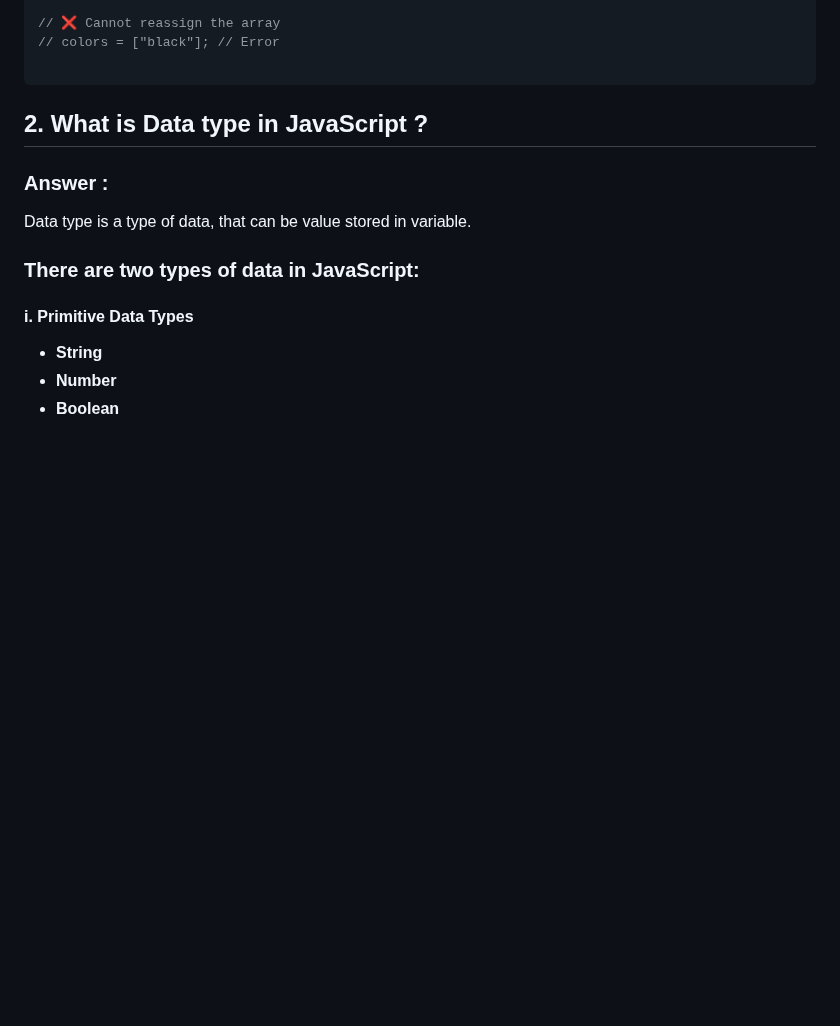
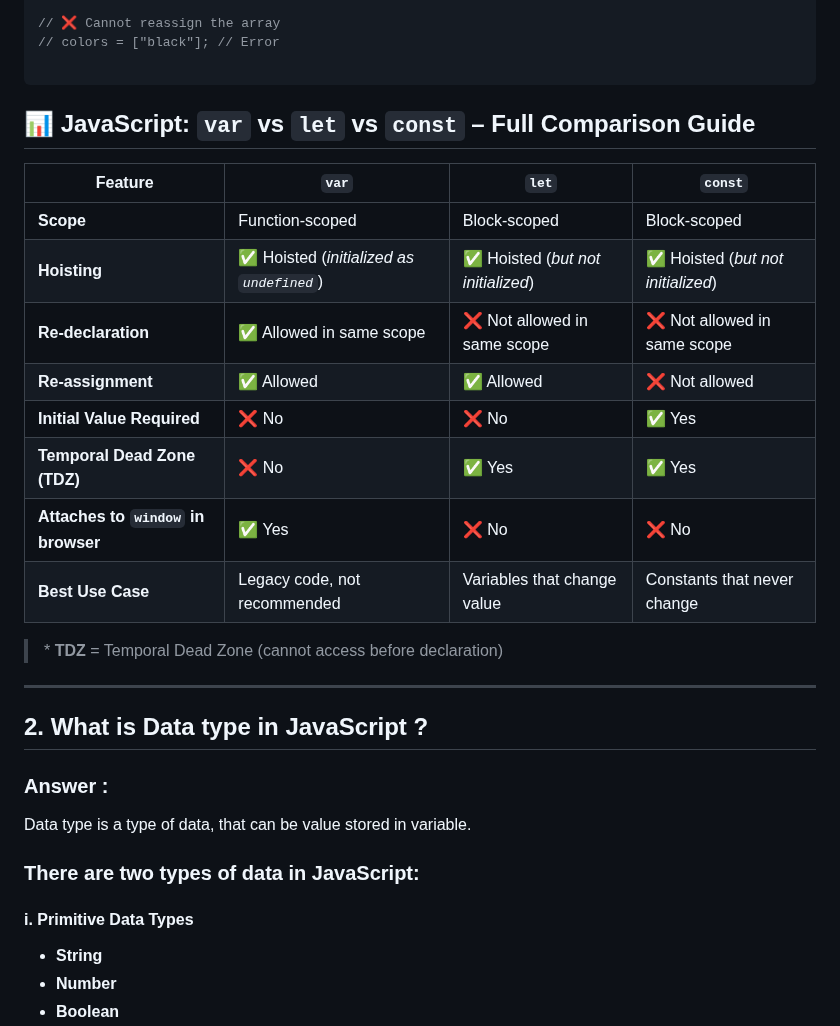
Before and after one commit to Poovarasan-Official/JavaScript-Interview, a Markdown page: javascript.md, the part around the change. Drawn GitHub-style; blank space fills up the shorter version.

````diff
--- a/javascript.md
+++ b/javascript.md
@@ -148,6 +148,22 @@ console.log(colors); // ["red", "green", "blue"]
 // colors = ["black"]; // Error
 
 ```
+## 📊 JavaScript: `var` vs `let` vs `const` – Full Comparison Guide
+
+| Feature | <span style="color:orange">`var`</span> | <span style="color:green">`let`</span> | <span style="color:blue">`const`</span> |
+|---------|--------------------------------|--------------------------------|--------------------------------|
+| **Scope** | Function-scoped | Block-scoped | Block-scoped |
+| **Hoisting** | ✅ Hoisted (*initialized as `undefined`*) | ✅ Hoisted (*but not initialized*) | ✅ Hoisted (*but not initialized*) |
+| **Re-declaration** | ✅ Allowed in same scope | ❌ Not allowed in same scope | ❌ Not allowed in same scope |
+| **Re-assignment** | ✅ Allowed | ✅ Allowed | ❌ Not allowed |
+| **Initial Value Required** | ❌ No | ❌ No | ✅ Yes |
+| **Temporal Dead Zone (TDZ)** | ❌ No | ✅ Yes | ✅ Yes |
+| **Attaches to `window` in browser** | ✅ Yes                | ❌ No                              | ❌ No
+| **Best Use Case** | Legacy code, not recommended | Variables that change value | Constants that never change |
+
+> \* **TDZ** = Temporal Dead Zone (cannot access before declaration)
+
+---
 
 <!-- Question 2 -->
 
````
